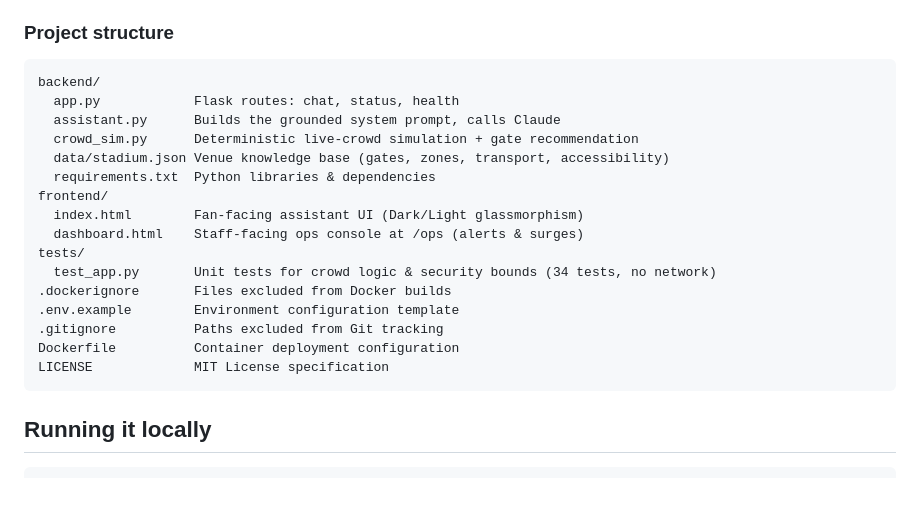
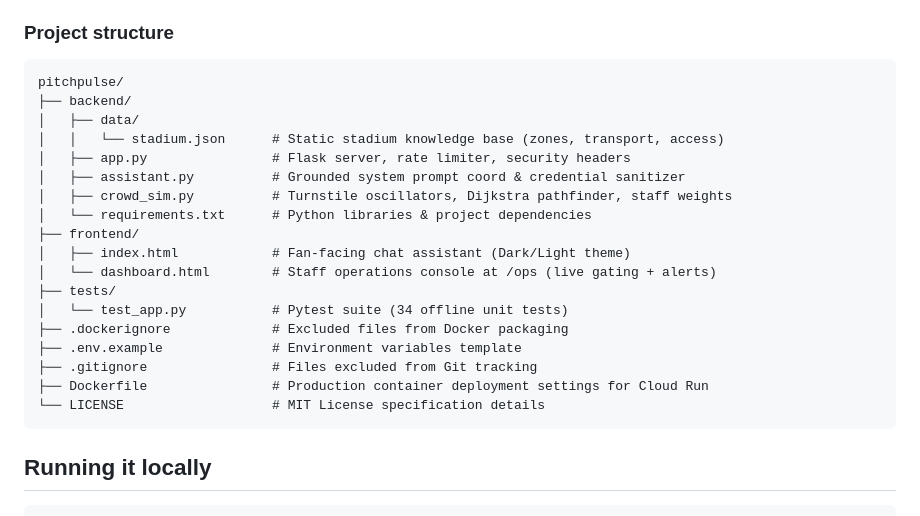
Before and after one commit to vaishaldsouza/PitchPulse, a Markdown page: README.md, the part around the change. Drawn GitHub-style; blank space fills up the shorter version.

Commit message:
Update project structure block in README to tree layout

````diff
--- a/README.md
+++ b/README.md
@@ -90,22 +90,24 @@ numbers rather than a conversational answer.
 ### Project structure
 
 ```
-backend/
-  app.py            Flask routes: chat, status, health
-  assistant.py      Builds the grounded system prompt, calls Claude
-  crowd_sim.py      Deterministic live-crowd simulation + gate recommendation
-  data/stadium.json Venue knowledge base (gates, zones, transport, accessibility)
-  requirements.txt  Python libraries & dependencies
-frontend/
-  index.html        Fan-facing assistant UI (Dark/Light glassmorphism)
-  dashboard.html    Staff-facing ops console at /ops (alerts & surges)
-tests/
-  test_app.py       Unit tests for crowd logic & security bounds (34 tests, no network)
-.dockerignore       Files excluded from Docker builds
-.env.example        Environment configuration template
-.gitignore          Paths excluded from Git tracking
-Dockerfile          Container deployment configuration
-LICENSE             MIT License specification
+pitchpulse/
+├── backend/
+│   ├── data/
+│   │   └── stadium.json      # Static stadium knowledge base (zones, transport, access)
+│   ├── app.py                # Flask server, rate limiter, security headers
+│   ├── assistant.py          # Grounded system prompt coord & credential sanitizer
+│   ├── crowd_sim.py          # Turnstile oscillators, Dijkstra pathfinder, staff weights
+│   └── requirements.txt      # Python libraries & project dependencies
+├── frontend/
+│   ├── index.html            # Fan-facing chat assistant (Dark/Light theme)
+│   └── dashboard.html        # Staff operations console at /ops (live gating + alerts)
+├── tests/
+│   └── test_app.py           # Pytest suite (34 offline unit tests)
+├── .dockerignore             # Excluded files from Docker packaging
+├── .env.example              # Environment variables template
+├── .gitignore                # Files excluded from Git tracking
+├── Dockerfile                # Production container deployment settings for Cloud Run
+└── LICENSE                   # MIT License specification details
 ```
 
 ## Running it locally
````
